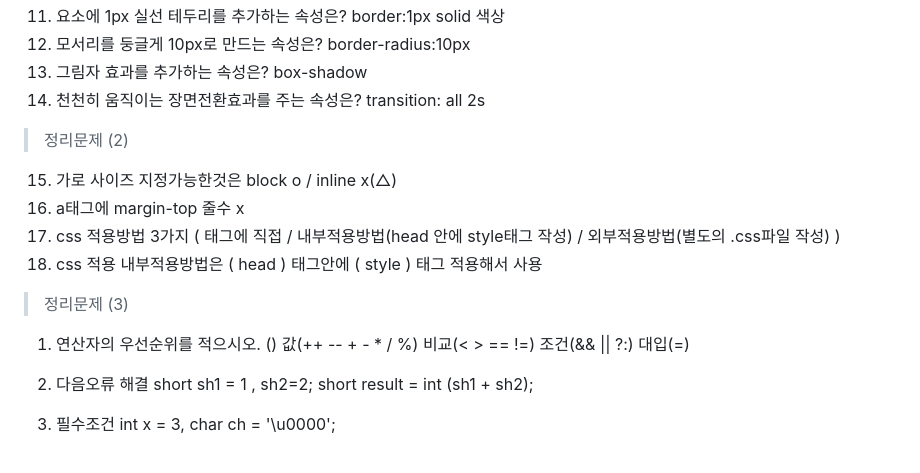
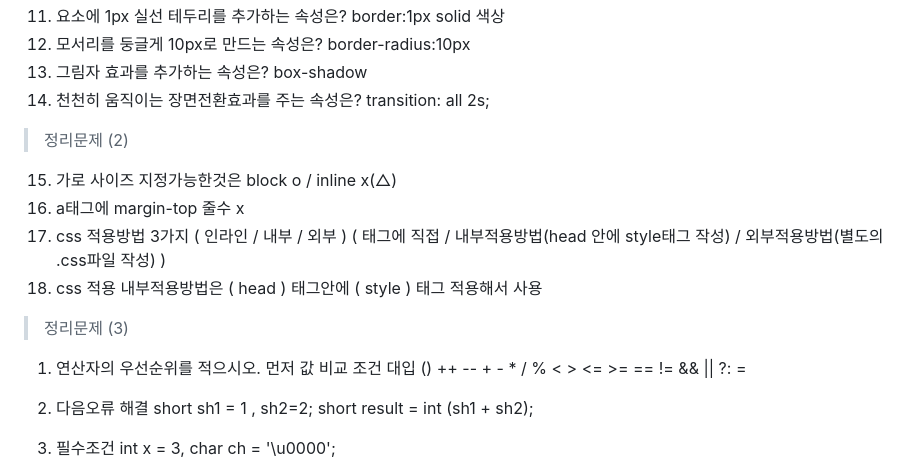
Before and after one commit to dmdjsjdj/2026-AI-FULLSTACK-YJ, a Markdown page: days/day005_css+operator+control.md, the part around the change. Rendered like a GitHub page.

Commit message:
day005 업로드

```diff
--- a/days/day005_css+operator+control.md
+++ b/days/day005_css+operator+control.md
@@ -104,19 +104,20 @@ css 적용방법
 11. 요소에 1px 실선 테두리를 추가하는 속성은?    border:1px solid 색상
 12. 모서리를 둥글게 10px로 만드는 속성은?       border-radius:10px
 13. 그림자 효과를 추가하는 속성은?              box-shadow
-14. 천천히 움직이는 장면전환효과를 주는 속성은?   transition: all 2s
+14. 천천히 움직이는 장면전환효과를 주는 속성은?   transition: all 2s;
 
 > 정리문제 (2)
 15.  가로 사이즈 지정가능한것은 block o  /    inline x(△)
 16.  a태그에 margin-top 줄수   x
 17.  css 적용방법 3가지
+(    인라인   /   내부   /   외부   )
 ( 태그에 직접  /  내부적용방법(head 안에 style태그 작성) / 외부적용방법(별도의 .css파일 작성)  )
 18.  css 적용 내부적용방법은 ( head  ) 태그안에 ( style ) 태그 적용해서 사용
 
 > 정리문제 (3)
 1.  연산자의 우선순위를 적으시오.
- () 값(++ -- + - * / %) 비교(< > == !=) 조건(&& || ?:) 대입(=)
-
+ 먼저   값               비교                조건         대입
+ ()     ++ -- + - * / %   < > <= >= == !=    && || ?:    =
 2.  다음오류 해결
 short sh1 = 1 , sh2=2;
 short result = int (sh1 + sh2);
```
